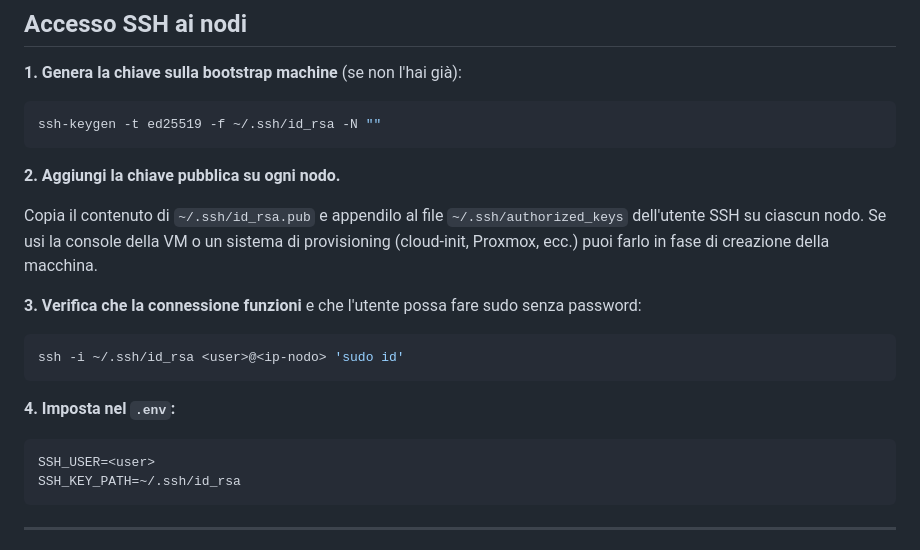
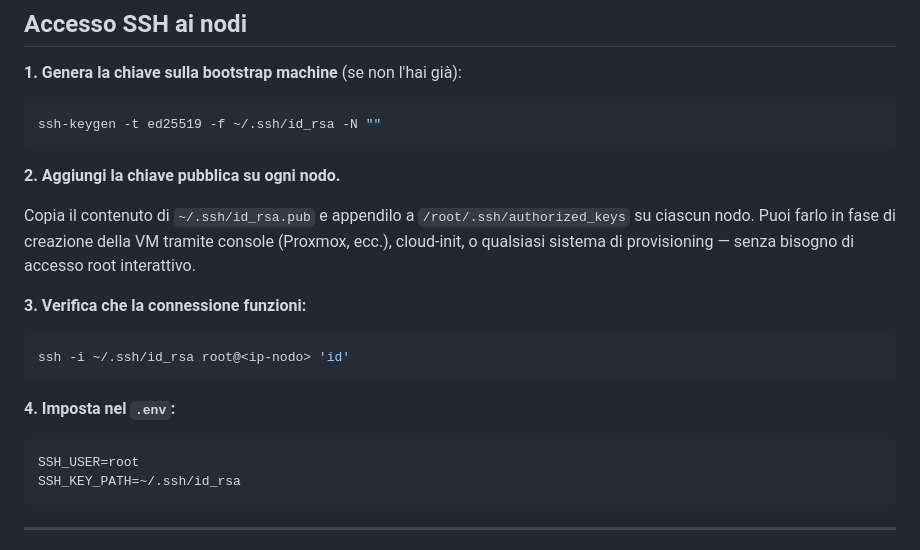
Before and after one commit to OpiNOC/Fun-Kube, a Markdown page: README.md, the part around the change. GitHub-like rendering.

Commit message:
README: ssh section — rimuovi ssh-copy-id, spiega provisioning pubkey
ssh-copy-id richiede autenticazione root già attiva, che normalmente
non c'è su VM nuove. La pubkey va aggiunta a /root/.ssh/authorized_keys
in fase di provisioning (Proxmox console, cloud-init, ecc.).

Co-Authored-By: Claude Sonnet 4.6 <noreply@anthropic.com>

````diff
--- a/README.md
+++ b/README.md
@@ -81,18 +81,18 @@ ssh-keygen -t ed25519 -f ~/.ssh/id_rsa -N ""
 
 **2. Aggiungi la chiave pubblica su ogni nodo.**
 
-Copia il contenuto di `~/.ssh/id_rsa.pub` e appendilo al file `~/.ssh/authorized_keys` dell'utente SSH su ciascun nodo. Se usi la console della VM o un sistema di provisioning (cloud-init, Proxmox, ecc.) puoi farlo in fase di creazione della macchina.
+Copia il contenuto di `~/.ssh/id_rsa.pub` e appendilo a `/root/.ssh/authorized_keys` su ciascun nodo. Puoi farlo in fase di creazione della VM tramite console (Proxmox, ecc.), cloud-init, o qualsiasi sistema di provisioning — senza bisogno di accesso root interattivo.
 
-**3. Verifica che la connessione funzioni** e che l'utente possa fare sudo senza password:
+**3. Verifica che la connessione funzioni:**
 
 ```bash
-ssh -i ~/.ssh/id_rsa <user>@<ip-nodo> 'sudo id'
+ssh -i ~/.ssh/id_rsa root@<ip-nodo> 'id'
 ```
 
 **4. Imposta nel `.env`:**
 
 ```ini
-SSH_USER=<user>
+SSH_USER=root
 SSH_KEY_PATH=~/.ssh/id_rsa
 ```
 
````
